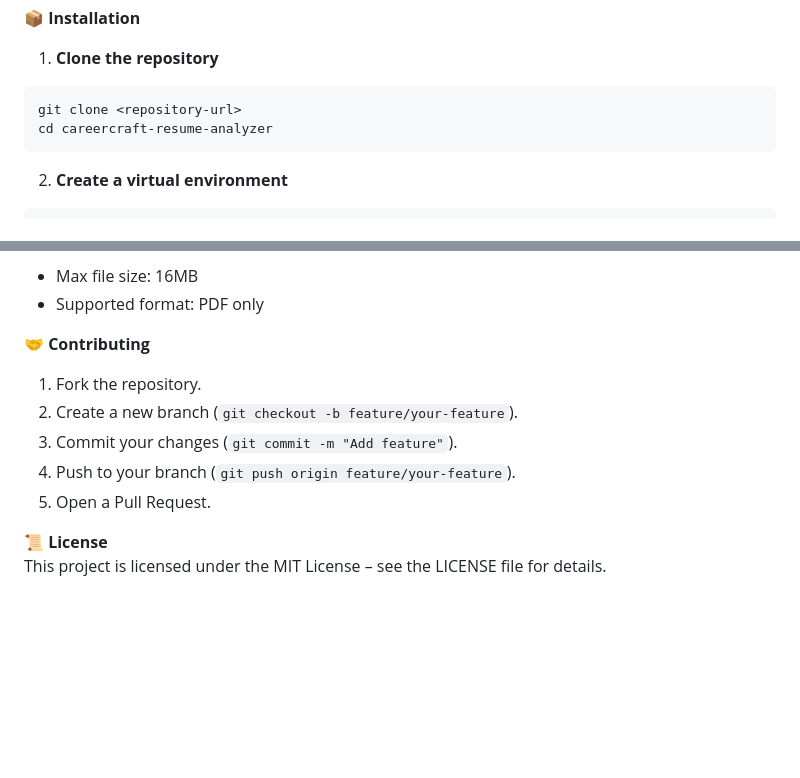
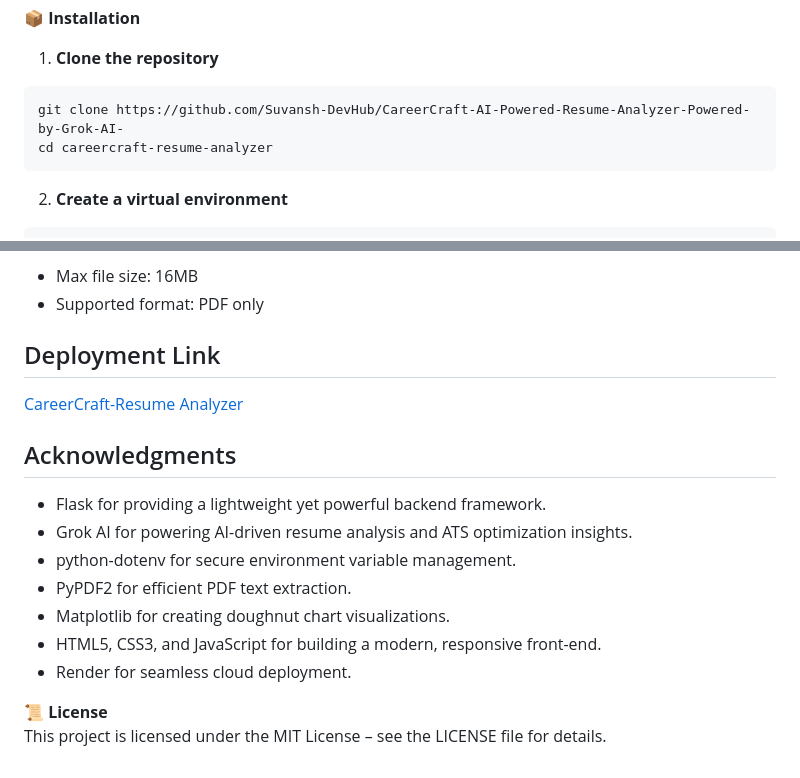
Before and after one commit to Suvansh-DevHub/CareerCraft-AI-Powered-Resume-Analyzer-Powered-by-Grok-AI-, a Markdown page: README.md, 2 parts joined by grey strips. Drawn GitHub-style; blank space fills up the shorter version.

````diff
--- a/README.md
+++ b/README.md
@@ -22,7 +22,7 @@ Designed for job seekers, HR professionals, and recruiters, it helps improve res
 📦 **Installation**
 1. **Clone the repository**
 ```bash
-git clone <repository-url>
+git clone https://github.com/Suvansh-DevHub/CareerCraft-AI-Powered-Resume-Analyzer-Powered-by-Grok-AI-
 cd careercraft-resume-analyzer
 ```
 
@@ -115,12 +115,19 @@ careercraft-resume-analyzer/
 - Max file size: 16MB
 - Supported format: PDF only
 
-🤝 **Contributing**
-1. Fork the repository.
-2. Create a new branch (`git checkout -b feature/your-feature`).
-3. Commit your changes (`git commit -m "Add feature"`).
-4. Push to your branch (`git push origin feature/your-feature`).
-5. Open a Pull Request.
+
+## Deployment Link
+[CareerCraft-Resume Analyzer](https://careercraft-ai-powered-resume-analyzer.onrender.com/)
+
+
+## Acknowledgments
+- Flask for providing a lightweight yet powerful backend framework.
+- Grok AI for powering AI-driven resume analysis and ATS optimization insights.
+- python-dotenv for secure environment variable management.
+- PyPDF2 for efficient PDF text extraction.
+- Matplotlib for creating doughnut chart visualizations.
+- HTML5, CSS3, and JavaScript for building a modern, responsive front-end.
+- Render for seamless cloud deployment.
 
 📜 **License**
 This project is licensed under the MIT License – see the LICENSE file for details.
````
